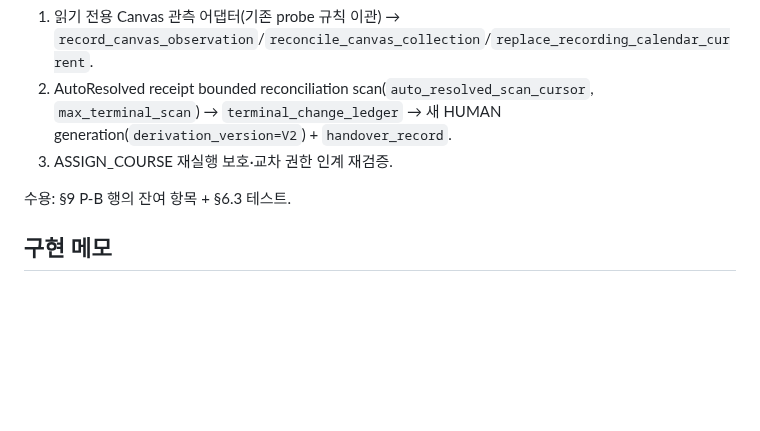
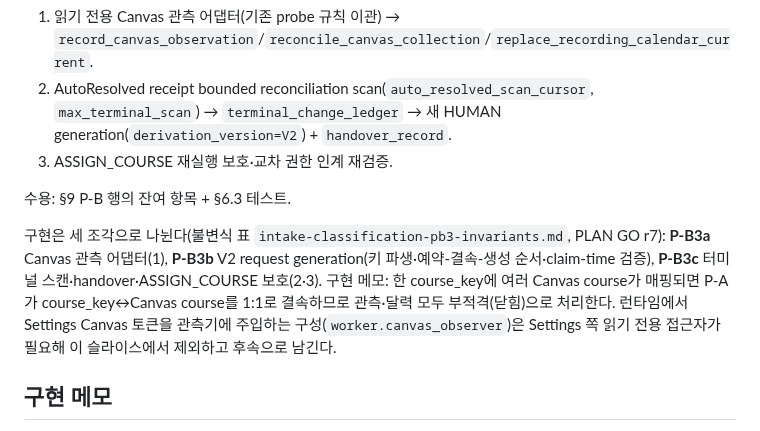
Before and after one commit to Just-Simple0/Syllva, a Markdown page: docs/plans/intake-classification-pb-slices.md, the part around the change. GitHub-like rendering; blank space fills up the shorter version.

Commit message:
docs(intake): P-B3 slice split and implementation notes
Co-Authored-By: Claude Sonnet 5.5 <noreply@anthropic.com>

```diff
--- a/docs/plans/intake-classification-pb-slices.md
+++ b/docs/plans/intake-classification-pb-slices.md
@@ -51,6 +51,8 @@ P-B2는 리뷰 단위로 다시 둘로 나눈다.
 
 수용: §9 P-B 행의 잔여 항목 + §6.3 테스트.
 
+구현은 세 조각으로 나뉜다(불변식 표 `intake-classification-pb3-invariants.md`, PLAN GO r7): **P-B3a** Canvas 관측 어댑터(1), **P-B3b** V2 request generation(키 파생·예약-결속-생성 순서·claim-time 검증), **P-B3c** 터미널 스캔·handover·ASSIGN_COURSE 보호(2·3). 구현 메모: 한 course_key에 여러 Canvas course가 매핑되면 P-A가 course_key↔Canvas course를 1:1로 결속하므로 관측·달력 모두 부적격(닫힘)으로 처리한다. 런타임에서 Settings Canvas 토큰을 관측기에 주입하는 구성(`worker.canvas_observer`)은 Settings 쪽 읽기 전용 접근자가 필요해 이 슬라이스에서 제외하고 후속으로 남긴다.
+
 ## 구현 메모
 
 - `classification_records.course_basis.type`은 구현에서 `upload_folder|config_alias|notion_alias`를 쓴다. Canvas course map은 근거 유형이 아니라 단계 A와 첫 mutation preflight의 교차 검증이며 `canvas_map` 유형은 P-B3에 남긴다(P-B2a r14 O1).
```
